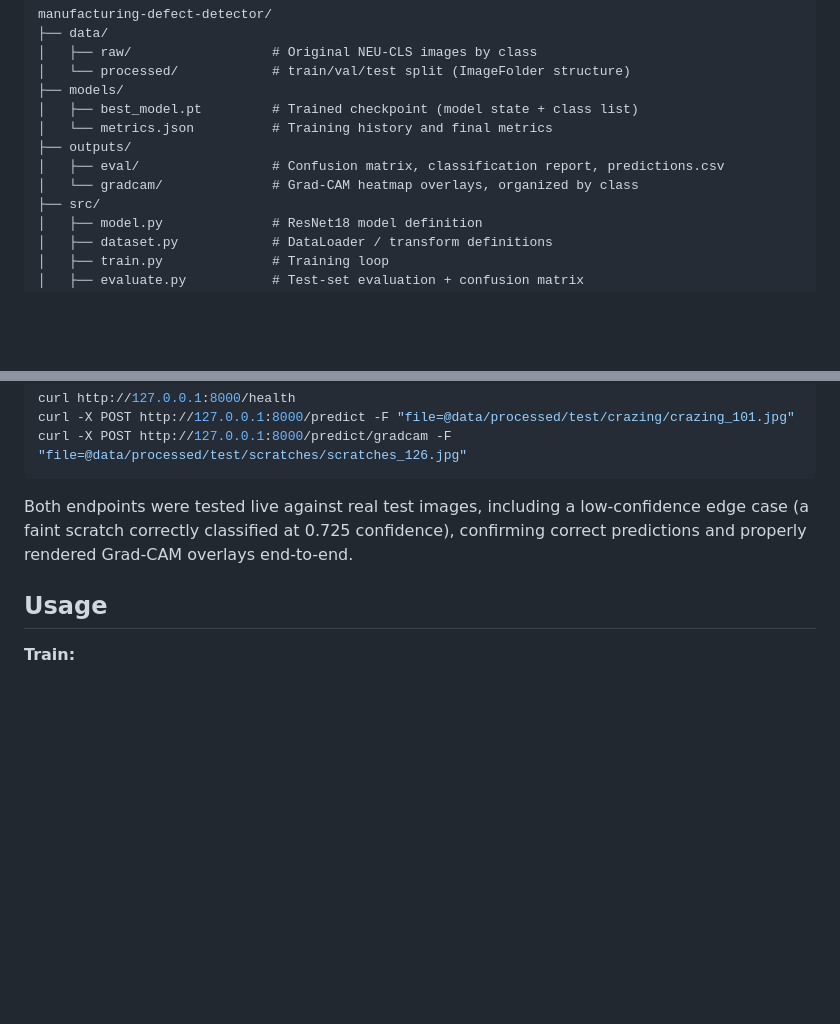
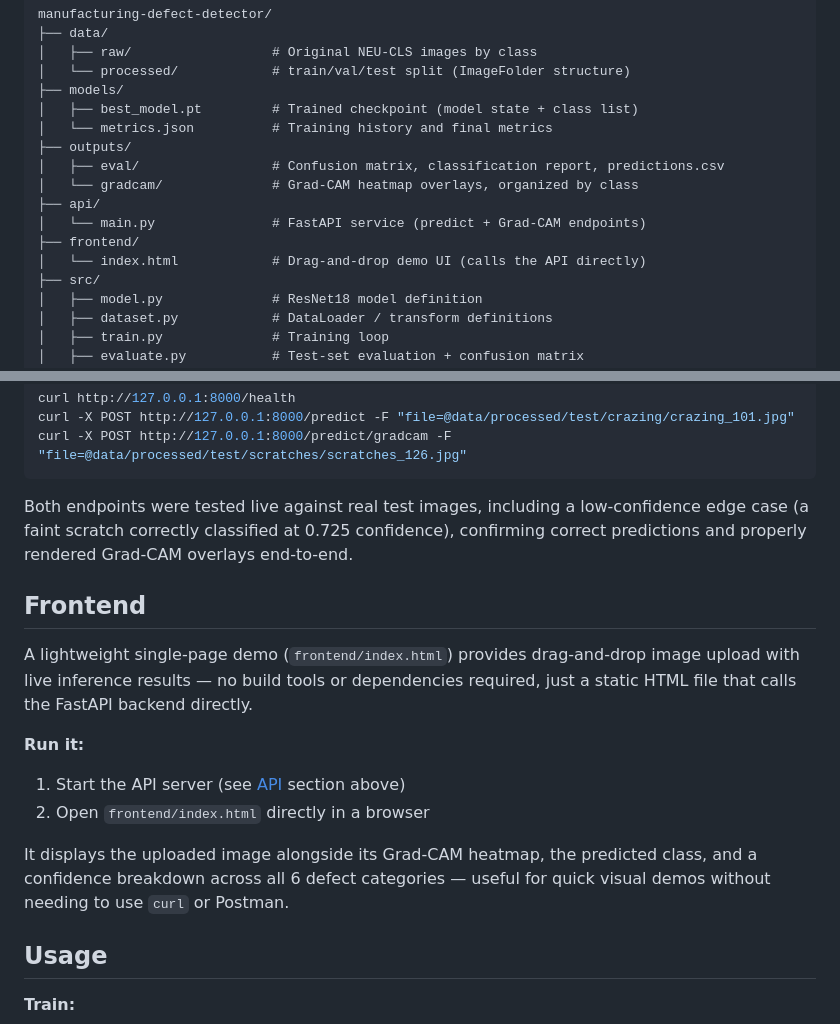
Before and after one commit to asyiqinrohaidy/manufacturing-defect-detector, a Markdown page: README.md, 2 parts joined by grey strips. Drawn GitHub-style; blank space fills up the shorter version.

Commit message:
Document frontend demo in README

```diff
--- a/README.md
+++ b/README.md
@@ -87,6 +87,10 @@ manufacturing-defect-detector/
 ├── outputs/
 │   ├── eval/                 # Confusion matrix, classification report, predictions.csv
 │   └── gradcam/              # Grad-CAM heatmap overlays, organized by class
+├── api/
+│   └── main.py               # FastAPI service (predict + Grad-CAM endpoints)
+├── frontend/
+│   └── index.html            # Drag-and-drop demo UI (calls the API directly)
 ├── src/
 │   ├── model.py              # ResNet18 model definition
 │   ├── dataset.py            # DataLoader / transform definitions
@@ -126,6 +130,20 @@ Both endpoints were tested live against real test images, including a low-confid
 edge case (a faint scratch correctly classified at 0.725 confidence), confirming
 correct predictions and properly rendered Grad-CAM overlays end-to-end.
 
+## Frontend
+
+A lightweight single-page demo (`frontend/index.html`) provides drag-and-drop
+image upload with live inference results — no build tools or dependencies
+required, just a static HTML file that calls the FastAPI backend directly.
+
+**Run it:**
+1. Start the API server (see [API](#api) section above)
+2. Open `frontend/index.html` directly in a browser
+
+It displays the uploaded image alongside its Grad-CAM heatmap, the predicted
+class, and a confidence breakdown across all 6 defect categories — useful for
+quick visual demos without needing to use `curl` or Postman.
+
 ## Usage
 
 **Train:**
```
